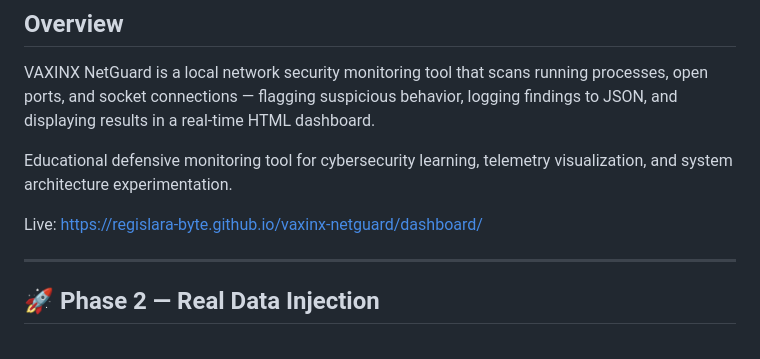
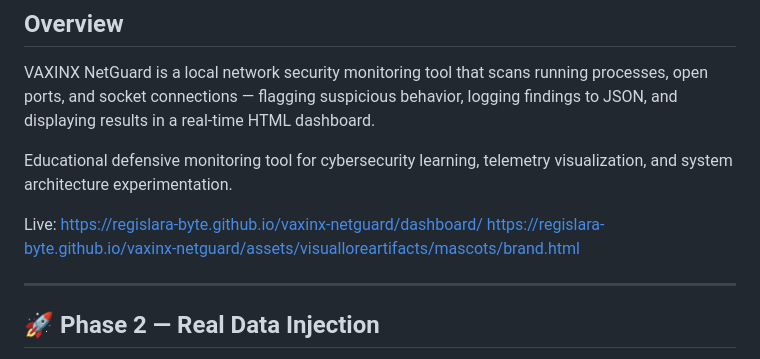
Before and after one commit to regislara-byte/vaxinx-netguard, a Markdown page: README.md, the part around the change. Drawn GitHub-style.

Commit message:
feat: readme

```diff
--- a/README.md
+++ b/README.md
@@ -12,6 +12,7 @@ VAXINX NetGuard is a local network security monitoring tool that scans running p
 Educational defensive monitoring tool for cybersecurity learning, telemetry visualization, and system architecture experimentation.
 
 Live: https://regislara-byte.github.io/vaxinx-netguard/dashboard/
+      https://regislara-byte.github.io/vaxinx-netguard/assets/visualloreartifacts/mascots/brand.html
 
 ---
 
```
